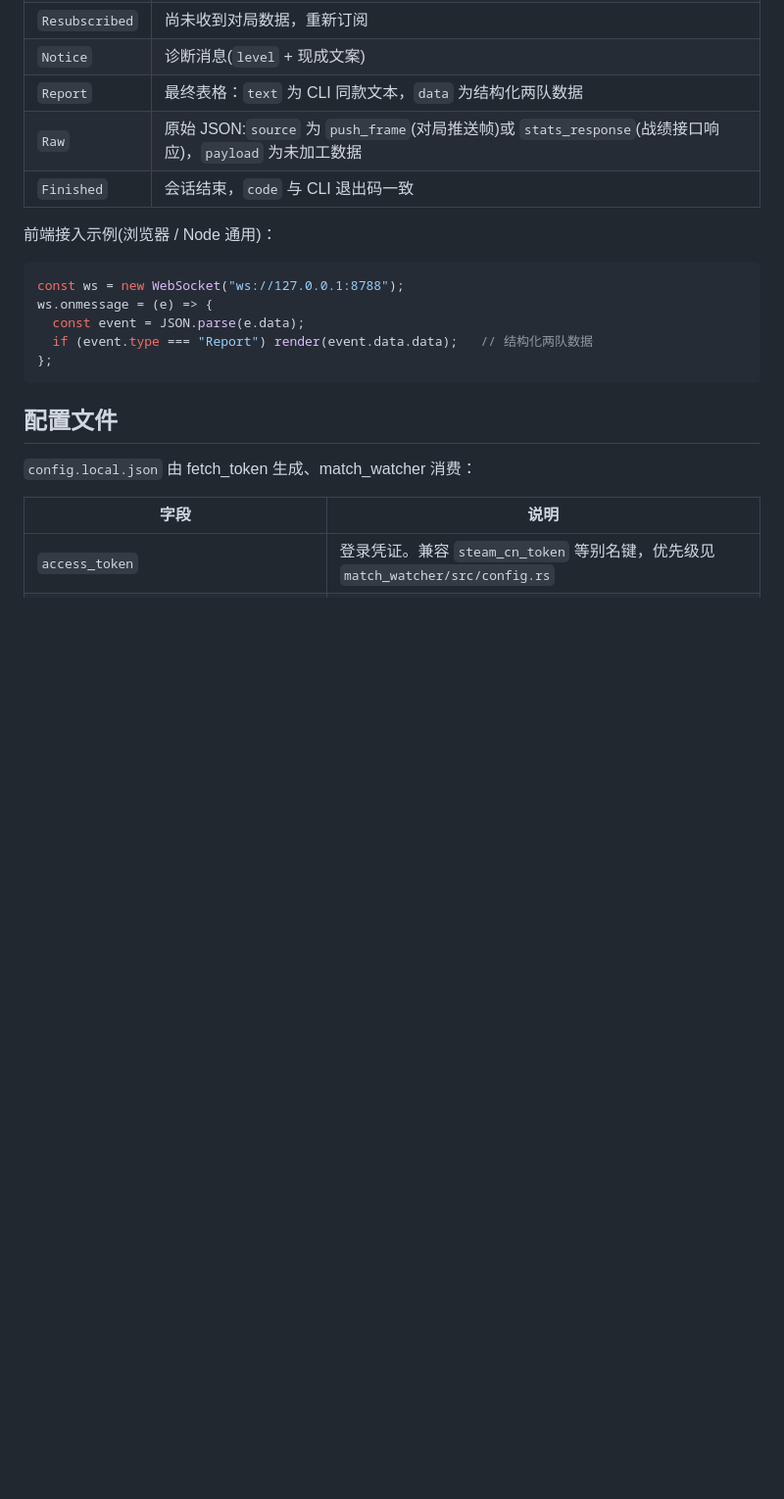
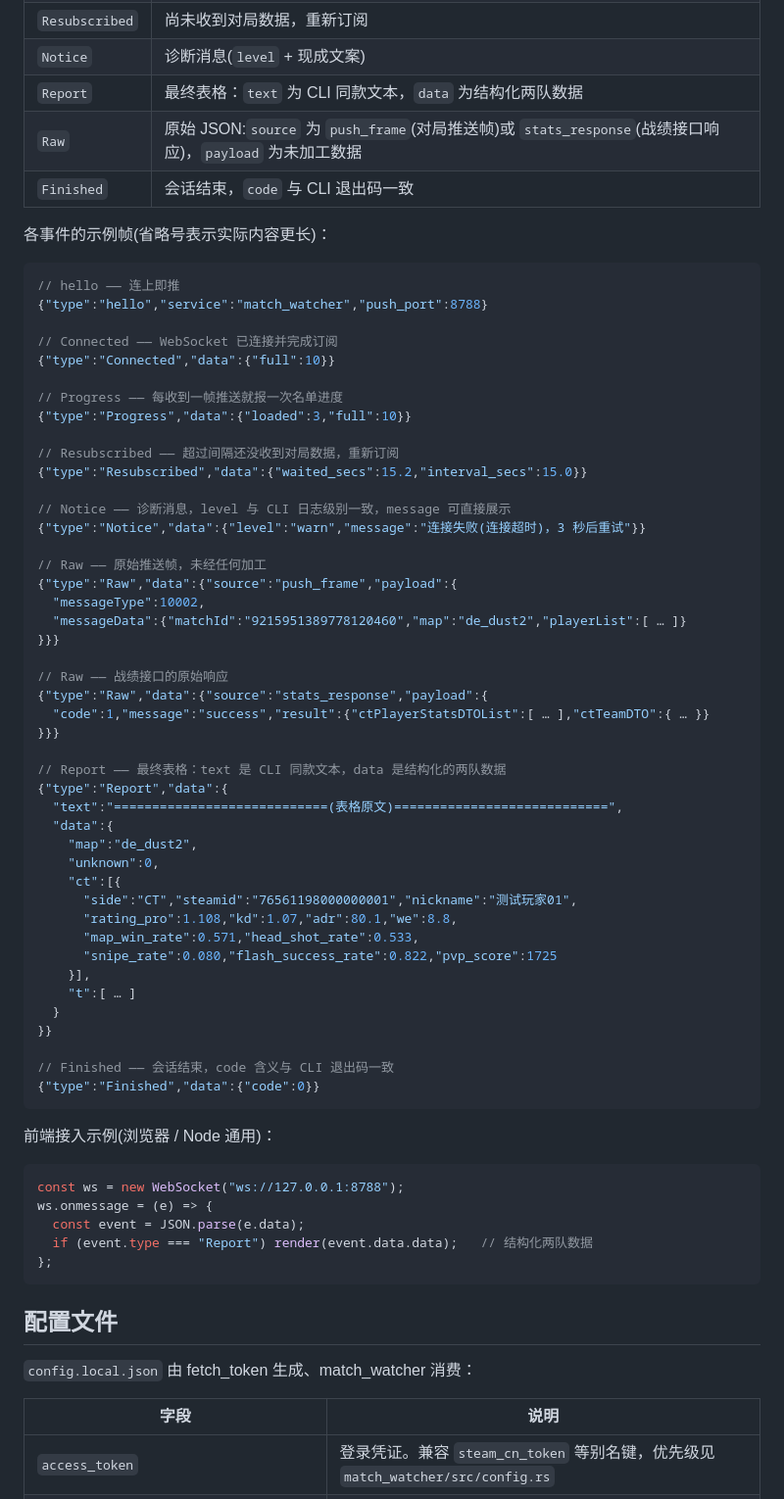
Before and after one commit to AuroBreeze/matchpal, a Markdown page: README.md, the part around the change. Shown at 98% size. Drawn GitHub-style; blank space fills up the shorter version.

Commit message:
docs: add per-event JSON examples to the match_watcher protocol

````diff
--- a/README.md
+++ b/README.md
@@ -148,6 +148,55 @@ match_watcher 协议：连上先收 `hello`(带 `service: "match_watcher"`)，
 | `Raw` | 原始 JSON:`source` 为 `push_frame`(对局推送帧)或 `stats_response`(战绩接口响应)，`payload` 为未加工数据 |
 | `Finished` | 会话结束，`code` 与 CLI 退出码一致 |
 
+各事件的示例帧(省略号表示实际内容更长)：
+
+```jsonc
+// hello —— 连上即推
+{"type":"hello","service":"match_watcher","push_port":8788}
+
+// Connected —— WebSocket 已连接并完成订阅
+{"type":"Connected","data":{"full":10}}
+
+// Progress —— 每收到一帧推送就报一次名单进度
+{"type":"Progress","data":{"loaded":3,"full":10}}
+
+// Resubscribed —— 超过间隔还没收到对局数据，重新订阅
+{"type":"Resubscribed","data":{"waited_secs":15.2,"interval_secs":15.0}}
+
+// Notice —— 诊断消息，level 与 CLI 日志级别一致，message 可直接展示
+{"type":"Notice","data":{"level":"warn","message":"连接失败(连接超时)，3 秒后重试"}}
+
+// Raw —— 原始推送帧，未经任何加工
+{"type":"Raw","data":{"source":"push_frame","payload":{
+  "messageType":10002,
+  "messageData":{"matchId":"9215951389778120460","map":"de_dust2","playerList":[ … ]}
+}}}
+
+// Raw —— 战绩接口的原始响应
+{"type":"Raw","data":{"source":"stats_response","payload":{
+  "code":1,"message":"success","result":{"ctPlayerStatsDTOList":[ … ],"ctTeamDTO":{ … }}
+}}}
+
+// Report —— 最终表格：text 是 CLI 同款文本，data 是结构化的两队数据
+{"type":"Report","data":{
+  "text":"============================(表格原文)============================",
+  "data":{
+    "map":"de_dust2",
+    "unknown":0,
+    "ct":[{
+      "side":"CT","steamid":"76561198000000001","nickname":"测试玩家01",
+      "rating_pro":1.108,"kd":1.07,"adr":80.1,"we":8.8,
+      "map_win_rate":0.571,"head_shot_rate":0.533,
+      "snipe_rate":0.080,"flash_success_rate":0.822,"pvp_score":1725
+    }],
+    "t":[ … ]
+  }
+}}
+
+// Finished —— 会话结束，code 含义与 CLI 退出码一致
+{"type":"Finished","data":{"code":0}}
+```
+
 前端接入示例(浏览器 / Node 通用)：
 
 ```js
````
